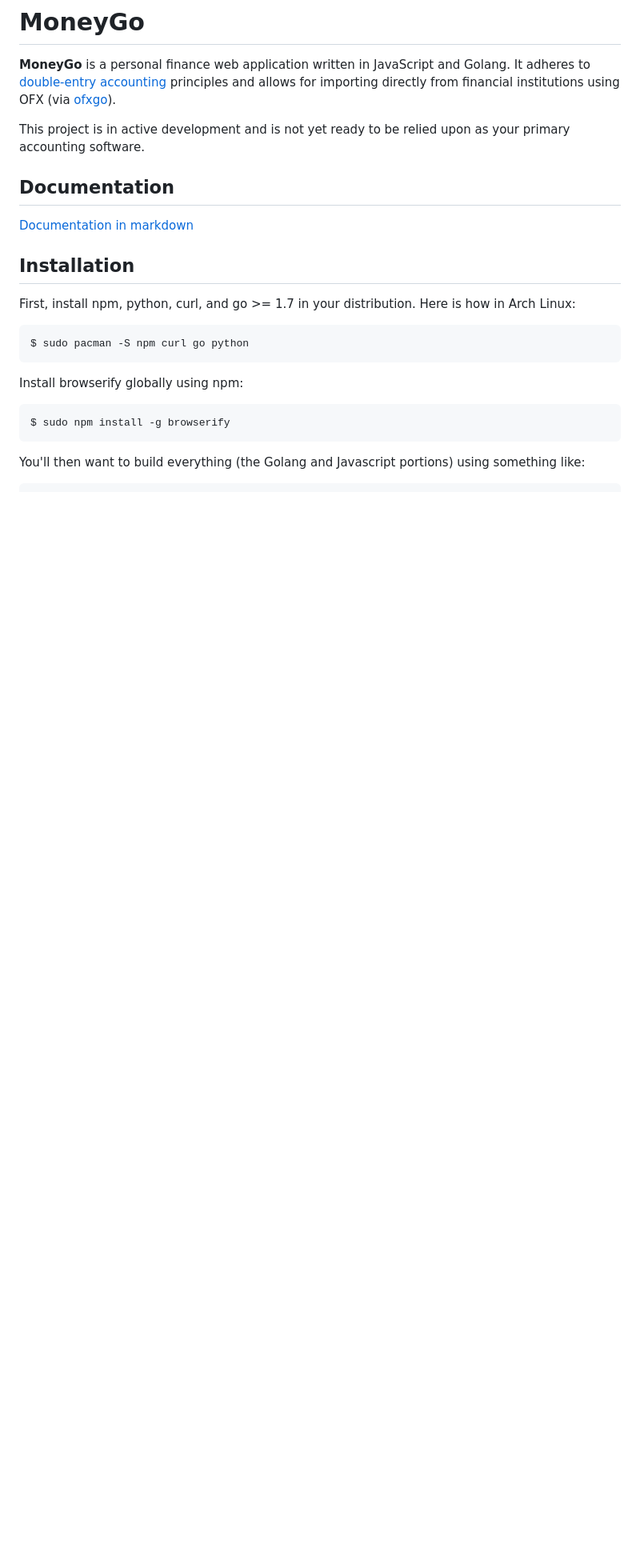
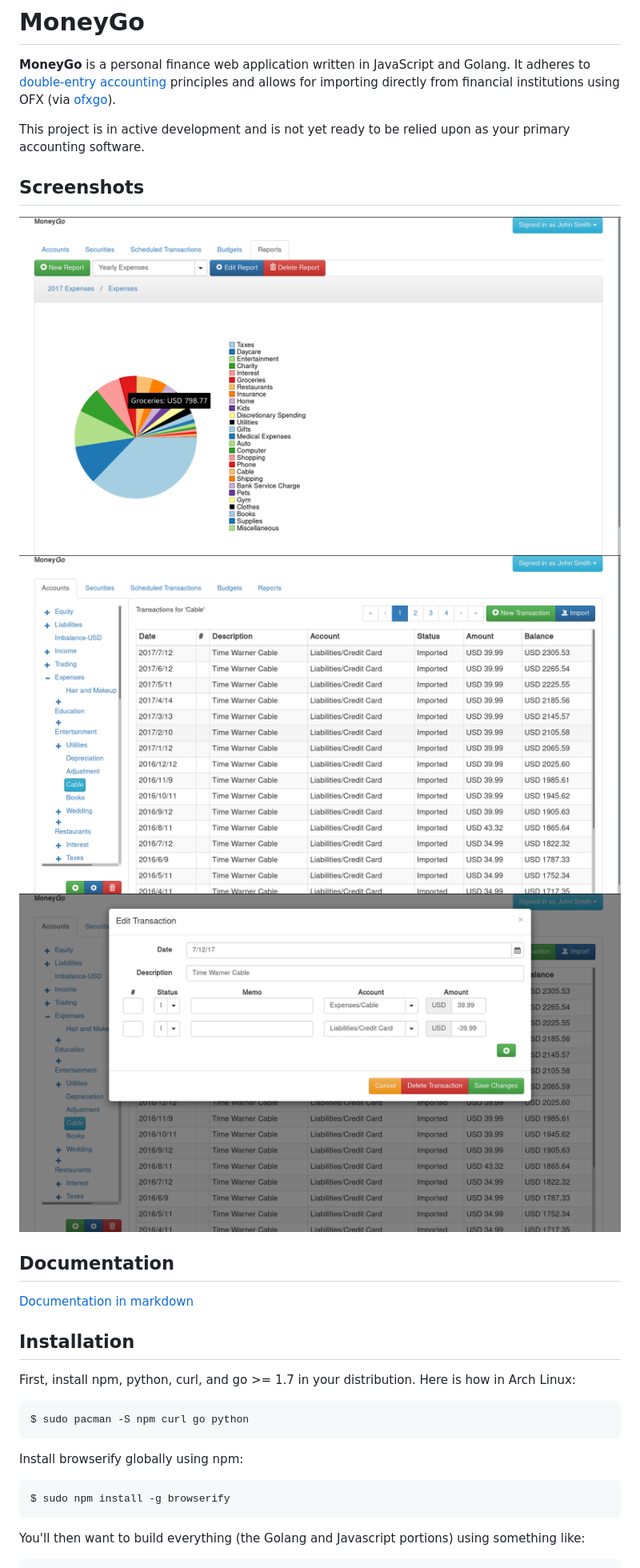
Before and after one commit to aclindsa/moneygo, a Markdown page: README.md, the part around the change. Shown: that part at 80% size. Rendered like a GitHub page; pictures changed too: screenshots/editing_transaction.png (added), screenshots/transaction_register.png (added), screenshots/yearly_expenses.png (added); blank space fills up the shorter version.

Commit message:
README: Add screenshots

```diff
--- a/README.md
+++ b/README.md
@@ -8,6 +8,13 @@ OFX (via [ofxgo](https://github.com/aclindsa/ofxgo)).
 
 This project is in active development and is not yet ready to be relied upon as
 your primary accounting software.
+
+## Screenshots
+
+
+![Yearly Expense Report](./screenshots/yearly_expenses.png)
+![Transaction Register](./screenshots/transaction_register.png)
+![Transaction Editing](./screenshots/editing_transaction.png)
 
 ## Documentation
 
```
